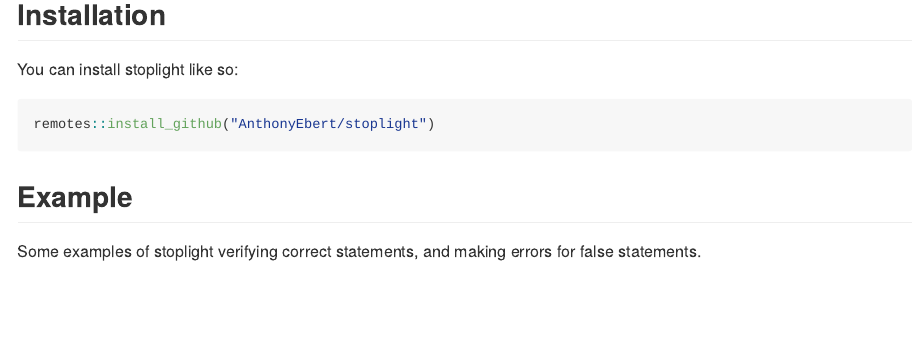
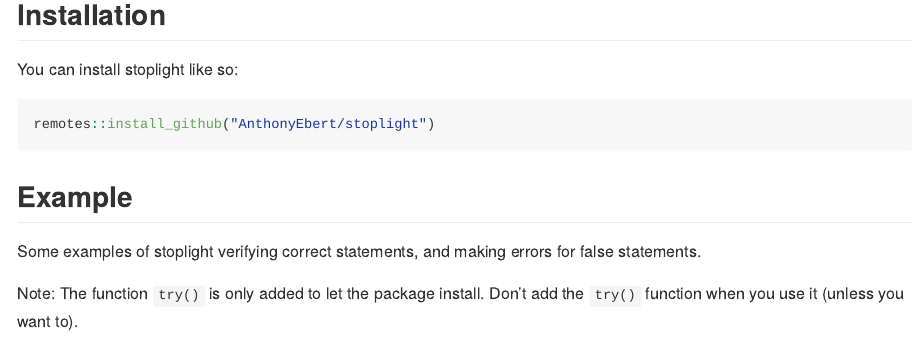
Before and after one commit to AnthonyEbert/stoplight, an R Markdown document (README.Rmd): the page in a window 1100 px wide, from 300 px down. The pictures show the output file README.md that the author committed with the source, drawn offline in the style of GitHub.

Commit message:
Add statement about try.

````diff
--- a/README.Rmd
+++ b/README.Rmd
@@ -34,6 +34,8 @@ remotes::install_github("AnthonyEbert/stoplight")
 
 Some examples of stoplight verifying correct statements, and making errors for false statements.
 
+Note: The function `try()` is only added to let the package install. Don't add the `try()` function when you use it (unless you want to).
+
 ```{r example}
 library(stoplight)
 library(dplyr)
````
Also changed, not shown: README.md.
